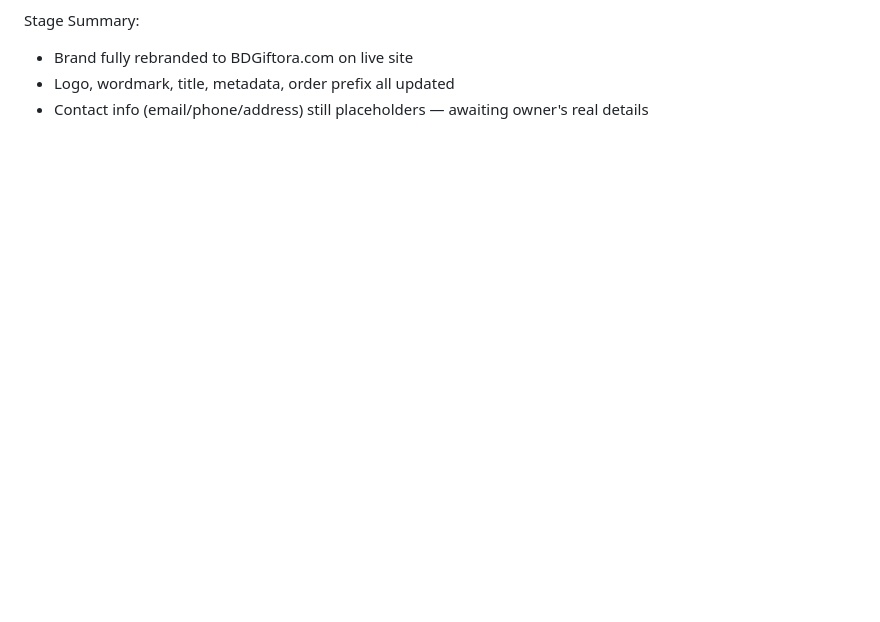
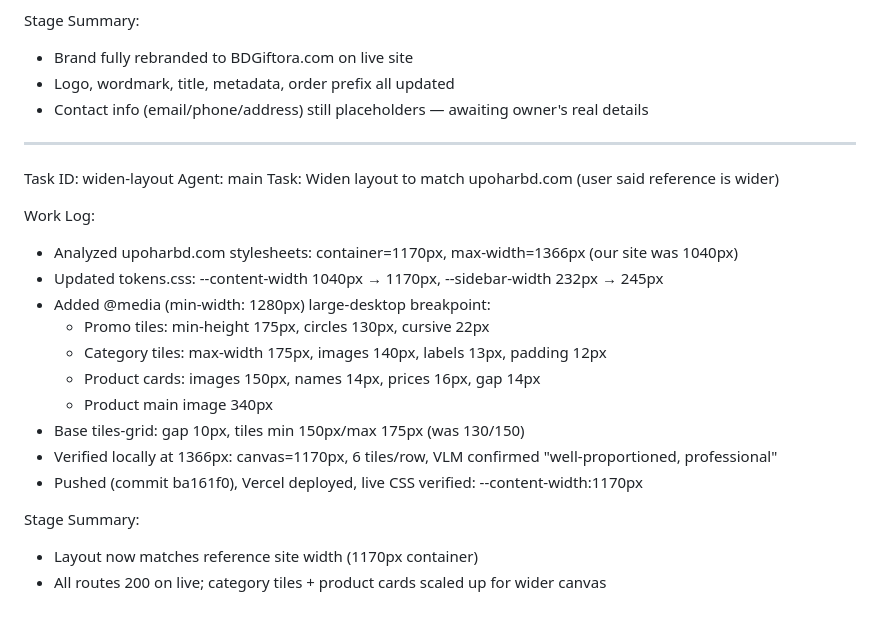
Before and after one commit to bdgiftora26-del/giftora, a Markdown page: worklog.md, the part around the change. GitHub-like rendering; blank space fills up the shorter version.

Commit message:
09efbf74-b350-44bd-b600-a09da0be6cd2

```diff
--- a/worklog.md
+++ b/worklog.md
@@ -203,3 +203,24 @@ Stage Summary:
 - Brand fully rebranded to BDGiftora.com on live site
 - Logo, wordmark, title, metadata, order prefix all updated
 - Contact info (email/phone/address) still placeholders — awaiting owner's real details
+
+---
+Task ID: widen-layout
+Agent: main
+Task: Widen layout to match upoharbd.com (user said reference is wider)
+
+Work Log:
+- Analyzed upoharbd.com stylesheets: container=1170px, max-width=1366px (our site was 1040px)
+- Updated tokens.css: --content-width 1040px → 1170px, --sidebar-width 232px → 245px
+- Added @media (min-width: 1280px) large-desktop breakpoint:
+  - Promo tiles: min-height 175px, circles 130px, cursive 22px
+  - Category tiles: max-width 175px, images 140px, labels 13px, padding 12px
+  - Product cards: images 150px, names 14px, prices 16px, gap 14px
+  - Product main image 340px
+- Base tiles-grid: gap 10px, tiles min 150px/max 175px (was 130/150)
+- Verified locally at 1366px: canvas=1170px, 6 tiles/row, VLM confirmed "well-proportioned, professional"
+- Pushed (commit ba161f0), Vercel deployed, live CSS verified: --content-width:1170px
+
+Stage Summary:
+- Layout now matches reference site width (1170px container)
+- All routes 200 on live; category tiles + product cards scaled up for wider canvas
```
